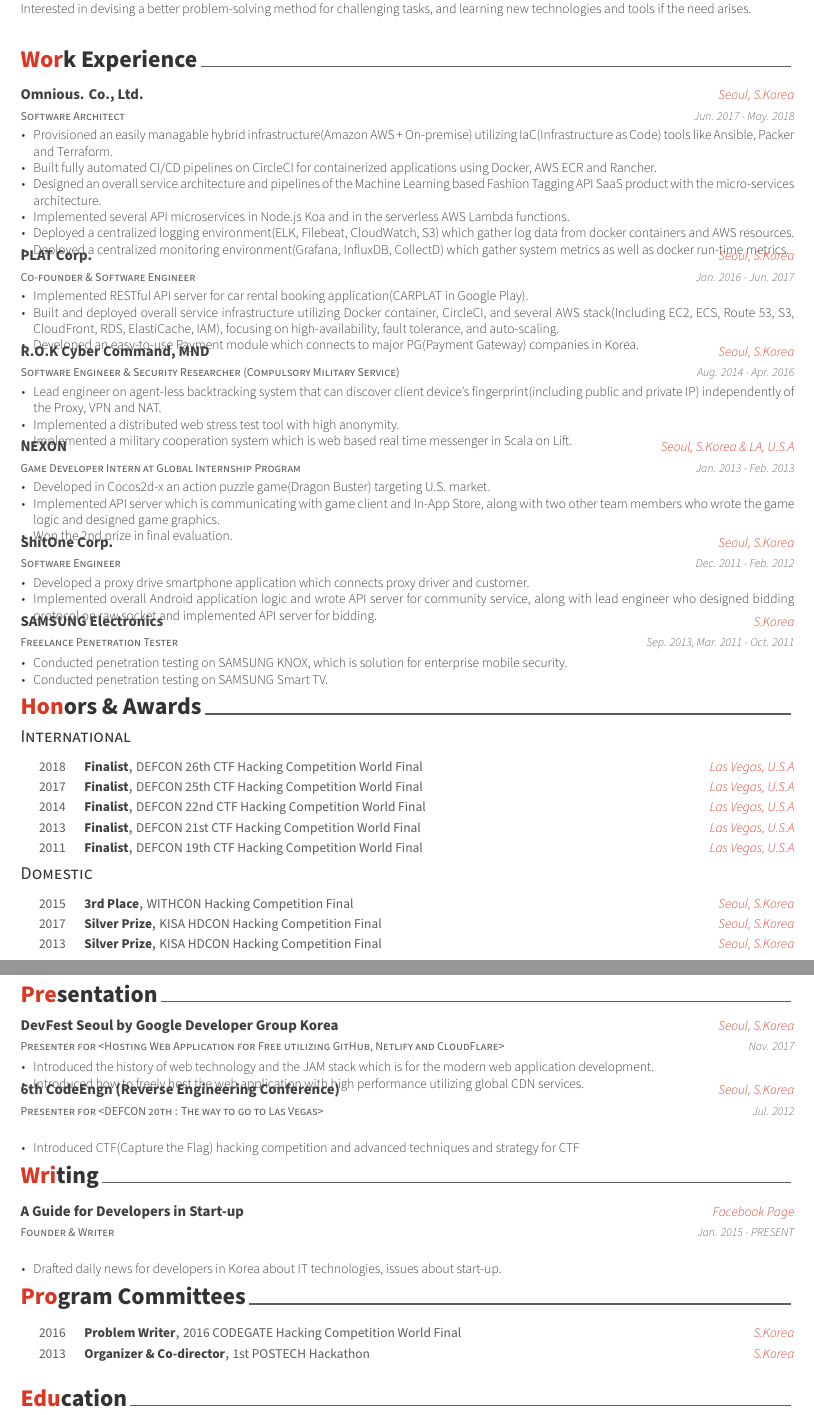
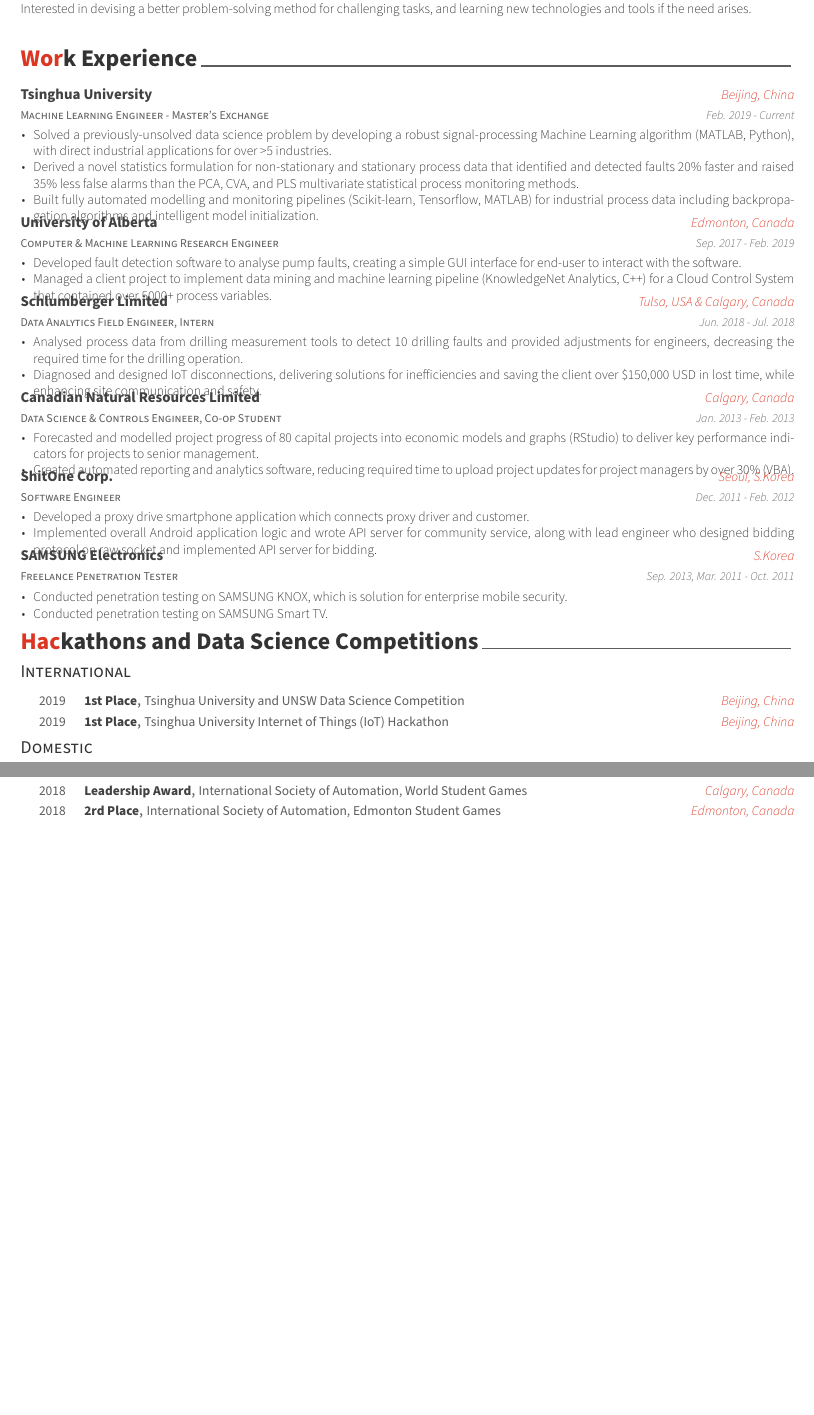
Before and after one commit to davejscott/Dave-CV, a LaTeX CV (examples/resume.tex, which reads examples/resume/education.tex, examples/resume/experience.tex, examples/resume/honors.tex): two parts of pages 1 and 2 of 2, joined at a grey line, cut so that both start at the same text, the shorter picture padded with empty space. Compiled offline with XeLaTeX.

Commit message:
resume updates

```diff
--- a/examples/resume.tex
+++ b/examples/resume.tex
@@ -55,7 +55,7 @@
 % \photo[rectangle,edge,right]{./examples/profile}
 \name{Dave}{Scott}
 \position{Machine Learning Engineer{\enskip\cdotp\enskip}Data Scientist}
-\address{42-8, Bangbae-ro 15-gil, Seocho-gu, Seoul, 00681, Rep. of KOREA}
+\address{Zijing Apartment 20, Tsinghua University, Beijing 100084, P. R. China}
 
 \mobile{(+86) 135-5220-1174}
 \email{davejscott@shaw.ca}
--- a/examples/resume/education.tex
+++ b/examples/resume/education.tex
@@ -16,3 +15,4 @@
+    {University of Alberta} % Institution
     {Edmonton, Canada} % Location
     {Sep. 2017 - Current} % Date(s)
     {
@@ -24,0 +28 @@
+{University of Alberta} % Institution
--- a/examples/resume/experience.tex
+++ b/examples/resume/experience.tex
@@ -11,62 +11,57 @@
 
 %---------------------------------------------------------
   \cventry
-    {Software Architect} % Job title
-    {Omnious. Co., Ltd.} % Organization
-    {Seoul, S.Korea} % Location
-    {Jun. 2017 - May. 2018} % Date(s)
+    {Machine Learning Engineer - Master's Exchange} % Job title
+    {Tsinghua University} % Organization
+    {Beijing, China} % Location
+    {Feb. 2019 - Current} % Date(s)
     {
       \begin{cvitems} % Description(s) of tasks/responsibilities
-        \item {Provisioned an easily managable hybrid infrastructure(Amazon AWS + On-premise) utilizing IaC(Infrastructure as Code) tools like Ansible, Packer and Terraform.}
-        \item {Built fully automated CI/CD pipelines on CircleCI for containerized applications using Docker, AWS ECR and Rancher.}
-        \item {Designed an overall service architecture and pipelines of the Machine Learning based Fashion Tagging API SaaS product with the micro-services architecture.}
-        \item {Implemented several API microservices in Node.js Koa and in the serverless AWS Lambda functions.}
-        \item {Deployed a centralized logging environment(ELK, Filebeat, CloudWatch, S3) which gather log data from docker containers and AWS resources.}
-        \item {Deployed a centralized monitoring environment(Grafana, InfluxDB, CollectD) which gather system metrics as well as docker run-time metrics.}
+        \item {Solved a previously-unsolved data science problem by developing a robust signal-processing Machine Learning algorithm (MATLAB, Python), with direct industrial applications for over >5 industries.}
+        \item {Derived a novel statistics formulation for non-stationary and stationary process data that identified and detected faults 20\% faster and raised 35\% less false alarms than the PCA, CVA, and PLS multivariate statistical process monitoring methods.}
+        \item {Built fully automated modelling and monitoring pipelines (Scikit-learn, Tensorflow, MATLAB) for industrial process data including backpropagation algorithms and intelligent model initialization.}
       \end{cvitems}
     }
 
 %---------------------------------------------------------
   \cventry
-    {Co-founder \& Software Engineer} % Job title
-    {PLAT Corp.} % Organization
-    {Seoul, S.Korea} % Location
-    {Jan. 2016 - Jun. 2017} % Date(s)
+    {Computer \& Machine Learning Research Engineer} % Job title
+    {University of Alberta} % Organization
+    {Edmonton, Canada} % Location
+    {Sep. 2017 - Feb. 2019} % Date(s)
     {
       \begin{cvitems} % Description(s) of tasks/responsibilities
-        \item {Implemented RESTful API server for car rental booking application(CARPLAT in Google Play).}
-        \item {Built and deployed overall service infrastructure utilizing Docker container, CircleCI, and several AWS stack(Including EC2, ECS, Route 53, S3, CloudFront, RDS, ElastiCache, IAM), focusing on high-availability, fault tolerance, and auto-scaling.}
-        \item {Developed an easy-to-use Payment module which connects to major PG(Payment Gateway) companies in Korea.}
+        \item {Developed fault detection software to analyse pump faults, creating a simple GUI interface for end-user to interact with the software.}
+        \item {Managed a client project to implement data mining and machine learning pipeline (KnowledgeNet Analytics, C++) for a Cloud Control System that contained over 5000+ process variables.}
       \end{cvitems}
     }
 
 %---------------------------------------------------------
   \cventry
-    {Software Engineer \& Security Researcher (Compulsory Military Service)} % Job title
-    {R.O.K Cyber Command, MND} % Organization
-    {Seoul, S.Korea} % Location
-    {Aug. 2014 - Apr. 2016} % Date(s)
+    {Data Analytics Field Engineer, Intern} % Job title
+    {Schlumberger Limited} % Organization
+    {Tulsa, USA \& Calgary, Canada} % Location
+    {Jun. 2018 - Jul. 2018} % Date(s)
     {
       \begin{cvitems} % Description(s) of tasks/responsibilities
-        \item {Lead engineer on agent-less backtracking system that can discover client device's fingerprint(including public and private IP) independently of the Proxy, VPN and NAT.}
-        \item {Implemented a distributed web stress test tool with high anonymity.}
-        \item {Implemented a military cooperation system which is web based real time messenger in Scala on Lift.}
+        \item {Analysed process data from drilling measurement tools to detect 10 drilling faults and provided adjustments for engineers, decreasing the required time for the drilling operation.}
+        \item {Diagnosed and designed IoT disconnections, delivering solutions for inefficiencies and saving the client over \$150,000 USD in lost time, while enhancing site communication and safety.}
       \end{cvitems}
     }
 
 %---------------------------------------------------------
   \cventry
-    {Game Developer Intern at Global Internship Program} % Job title
-    {NEXON} % Organization
-    {Seoul, S.Korea \& LA, U.S.A} % Location
+    {Data Science \& Controls Engineer, Co-op Student} % Job title
+    {Canadian Natural Resources Limited} % Organization
+    {Calgary, Canada} % Location
     {Jan. 2013 - Feb. 2013} % Date(s)
     {
       \begin{cvitems} % Description(s) of tasks/responsibilities
-        \item {Developed in Cocos2d-x an action puzzle game(Dragon Buster) targeting U.S. market.}
-        \item {Implemented API server which is communicating with game client and In-App Store, along with two other team members who wrote the game logic and designed game graphics.}
-        \item {Won the 2nd prize in final evaluation.}
+        \item {Forecasted and modelled project progress of 80 capital projects into economic models and graphs (RStudio) to deliver key performance indicators for projects to senior management.}
+        \item {Created automated reporting and analytics software, reducing required time to upload project updates for project managers by over 30\% (VBA).}
       \end{cvitems}
     }
+
 
 %---------------------------------------------------------
   \cventry
--- a/examples/resume/honors.tex
+++ b/examples/resume/honors.tex
@@ -1,7 +1,7 @@
 %-------------------------------------------------------------------------------
 %	SECTION TITLE
 %-------------------------------------------------------------------------------
-\cvsection{Honors \& Awards}
+\cvsection{Hackathons and Data Science Competitions}
 
 
 %-------------------------------------------------------------------------------
@@ -17,40 +17,18 @@
 
 %---------------------------------------------------------
   \cvhonor
-    {Finalist} % Award
-    {DEFCON 26th CTF Hacking Competition World Final} % Event
-    {Las Vegas, U.S.A} % Location
-    {2018} % Date(s)
+    {1st Place} % Award
+    {Tsinghua University and UNSW Data Science Competition} % Event
+    {Beijing, China} % Location
+    {2019} % Date(s)
 
 %---------------------------------------------------------
   \cvhonor
-    {Finalist} % Award
-    {DEFCON 25th CTF Hacking Competition World Final} % Event
-    {Las Vegas, U.S.A} % Location
-    {2017} % Date(s)
+    {1st Place} % Award
+    {Tsinghua University Internet of Things (IoT) Hackathon} % Event
+    {Beijing, China} % Location
+    {2019} % Date(s)
 
-%---------------------------------------------------------
-  \cvhonor
-    {Finalist} % Award
-    {DEFCON 22nd CTF Hacking Competition World Final} % Event
-    {Las Vegas, U.S.A} % Location
-    {2014} % Date(s)
-
-%---------------------------------------------------------
-  \cvhonor
-    {Finalist} % Award
-    {DEFCON 21st CTF Hacking Competition World Final} % Event
-    {Las Vegas, U.S.A} % Location
-    {2013} % Date(s)
-
-%---------------------------------------------------------
-  \cvhonor
-    {Finalist} % Award
-    {DEFCON 19th CTF Hacking Competition World Final} % Event
-    {Las Vegas, U.S.A} % Location
-    {2011} % Date(s)
-
-%---------------------------------------------------------
 \end{cvhonors}
 
 
@@ -64,27 +42,19 @@
 %	CONTENT
 %-------------------------------------------------------------------------------
 \begin{cvhonors}
+ %---------------------------------------------------------
+ \cvhonor
+ {Leadership Award} % Award
+ {International Society of Automation, World Student Games} % Event
+ {Calgary, Canada} % Location
+ {2018} % Date(s)
 
+ %---------------------------------------------------------
 %---------------------------------------------------------
   \cvhonor
-    {3rd Place} % Award
-    {WITHCON Hacking Competition Final} % Event
-    {Seoul, S.Korea} % Location
-    {2015} % Date(s)
+    {2rd Place} % Award
+    {International Society of Automation, Edmonton Student Games} % Event
+    {Edmonton, Canada} % Location
+    {2018} % Date(s)
 
-%---------------------------------------------------------
-  \cvhonor
-    {Silver Prize} % Award
-    {KISA HDCON Hacking Competition Final} % Event
-    {Seoul, S.Korea} % Location
-    {2017} % Date(s)
-
-%---------------------------------------------------------
-  \cvhonor
-    {Silver Prize} % Award
-    {KISA HDCON Hacking Competition Final} % Event
-    {Seoul, S.Korea} % Location
-    {2013} % Date(s)
-
-%---------------------------------------------------------
 \end{cvhonors}
```
Also changed, not shown: examples/resume.pdf, examples/resume.tex (10 more changed lines), examples/resume/education.tex (17 more changed lines), 1 other file.
